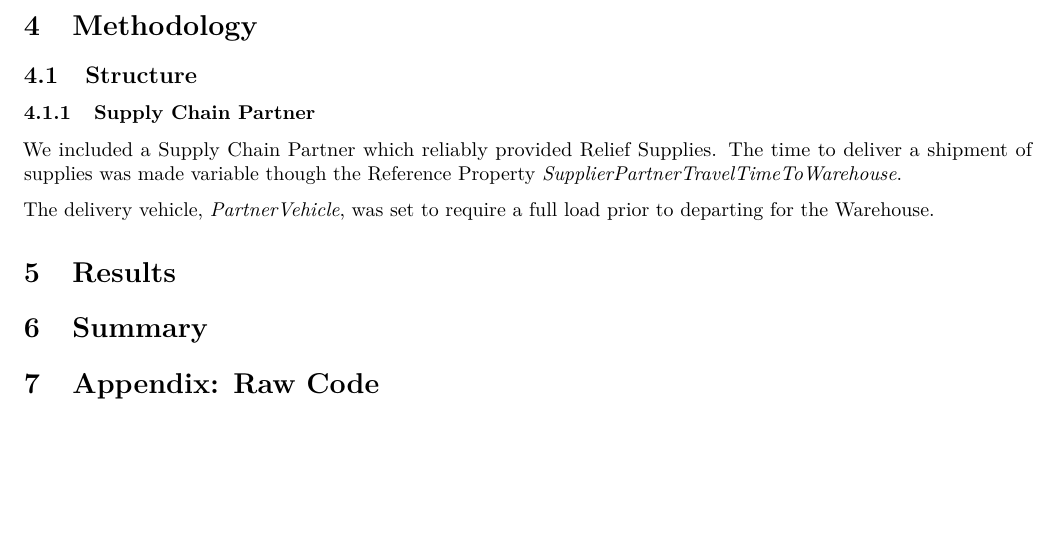
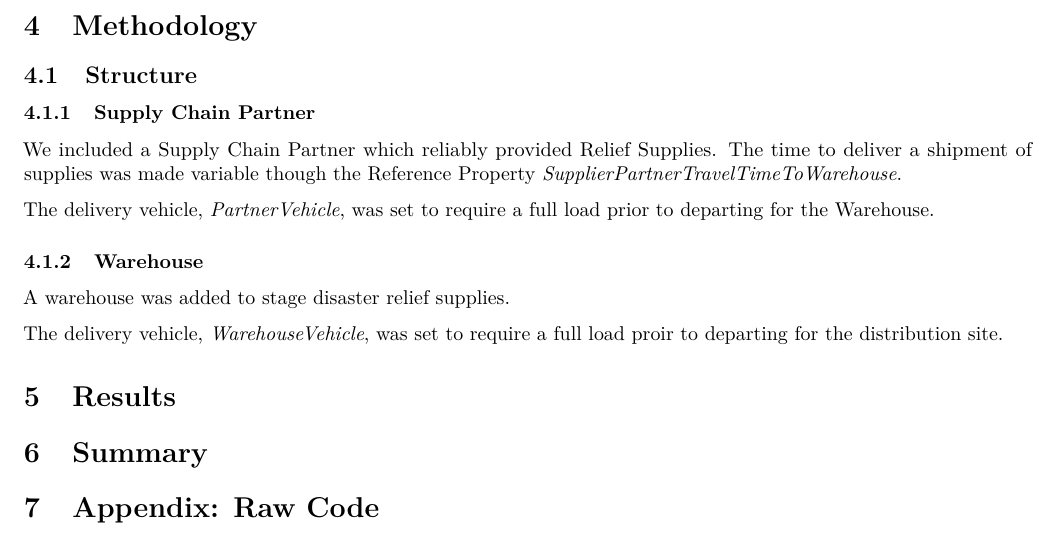
Before and after one commit to dwdii/DisasterReliefSim, an R Markdown document (report/DittenhaferNarhan-FinalProjRpt.Rmd): part of the page, cut so that both start at the same text, the shorter picture padded with empty space. Rendered offline with R 4.5, knitr and Pandoc, then LaTeX, with nearby package versions.

Commit message:
Adding variables for experiements

```diff
--- a/report/DittenhaferNarhan-FinalProjRpt.Rmd
+++ b/report/DittenhaferNarhan-FinalProjRpt.Rmd
@@ -26,6 +26,12 @@ We included a Supply Chain Partner which reliably provided Relief Supplies. The
 
 The delivery vehicle, *PartnerVehicle*, was set to require a full load prior to departing for the Warehouse.
 
+### Warehouse
+
+A warehouse was added to stage disaster relief supplies.
+
+The delivery vehicle, *WarehouseVehicle*, was set to require a full load proir to departing for the distribution site.
+
 # Results
 
 # Summary
```
Also changed, not shown: 2 other files.
